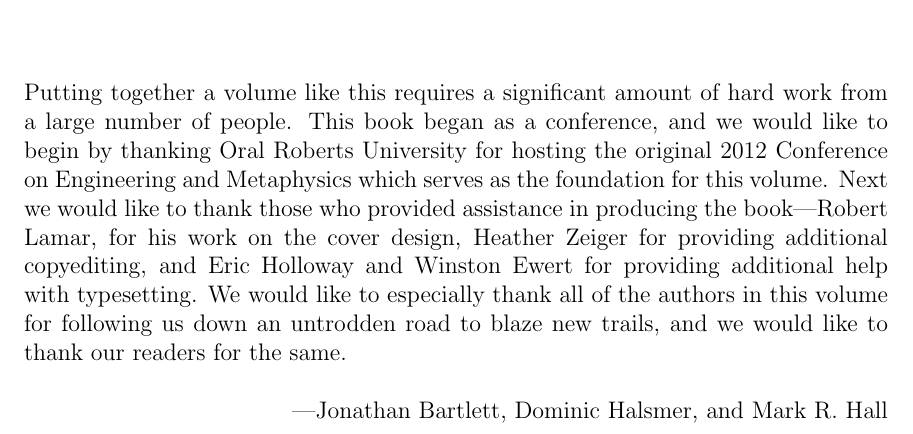
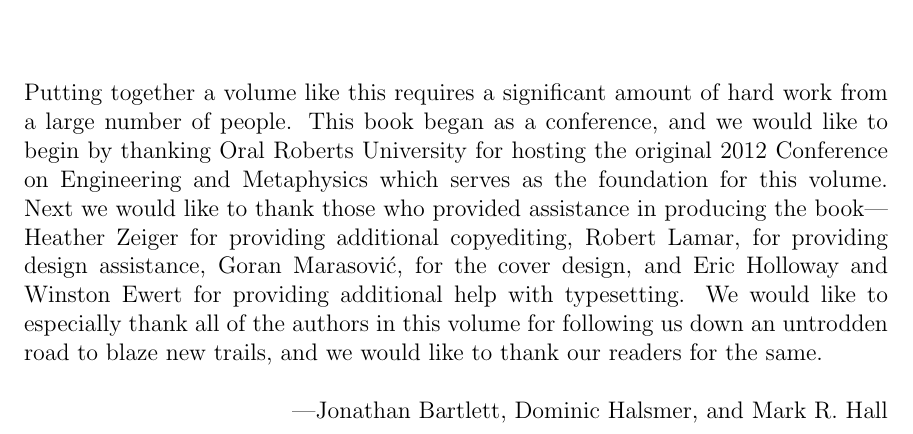
Before and after one commit to johnnyb/eandm-book, a LaTeX thesis (Book.tex, which reads Acknowledgements.tex): part of page 11 of 247, cut so that both start at the same text. Compiled offline with pdfLaTeX.

Commit message:
Added cover art acknowledgements

```diff
--- a/Acknowledgements.tex
+++ b/Acknowledgements.tex
@@ -2,7 +2,11 @@
 \addcontentsline{toc}{chapter}{Acknowledgements}
 \markboth{Acknowledgements}{}
 
-Putting together a volume like this requires a significant amount of hard work from a large number of people.  This book began as a conference, and we would like to begin by thanking Oral Roberts University for hosting the original 2012 Conference on Engineering and Metaphysics which serves as the foundation for this volume.  Next we would like to thank those who provided assistance in producing the book---Robert Lamar, for his work on the cover design, Heather Zeiger for providing additional copyediting, and Eric Holloway and Winston Ewert for providing additional help with typesetting.  We would like to especially thank all of the authors in this volume for following us down an untrodden road to blaze new trails, and we would like to thank our readers for the same.
+Putting together a volume like this requires a significant amount of hard work from a large number of people.  This book began as a conference, and we would like to begin by thanking Oral Roberts University for hosting the original 2012 Conference on Engineering and Metaphysics which serves as the foundation for this volume.  Next we would like to thank those who provided assistance in producing the book---
+Heather Zeiger for providing additional copyediting,
+Robert Lamar, for providing design assistance,
+Goran Marasović, for the cover design,
+and Eric Holloway and Winston Ewert for providing additional help with typesetting.  We would like to especially thank all of the authors in this volume for following us down an untrodden road to blaze new trails, and we would like to thank our readers for the same.
 
 \vskip 1\baselineskip
 
```
